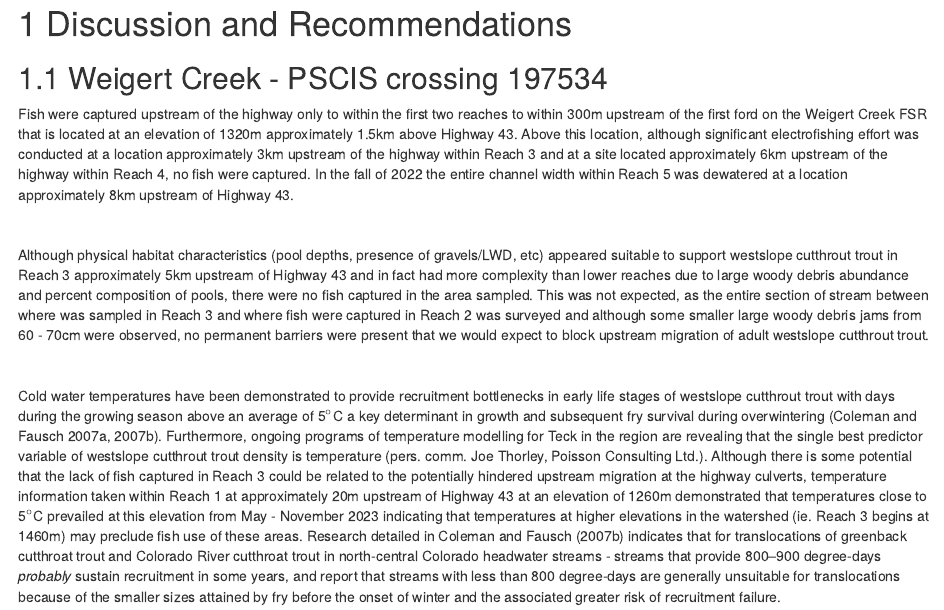
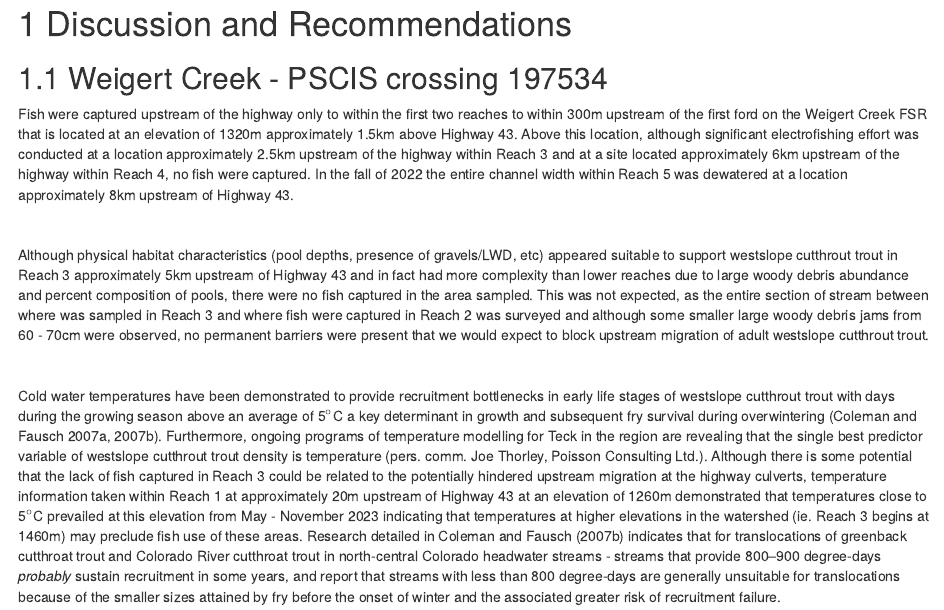
Before and after one commit to Mateo9569/fish_passage_elk_2022_reporting, an R Markdown document (0500-recomendations.Rmd): the page in a window 1100 px wide, from its top. Rendered offline with R 4.5, knitr and Pandoc, with nearby package versions; drawn as R Markdown's standard HTML page in place of the format the file asks for.

Commit message:
correct site distances from highway

```diff
--- a/0500-recomendations.Rmd
+++ b/0500-recomendations.Rmd
@@ -1,7 +1,7 @@
 # Discussion and Recommendations
 
 ## Weigert Creek - PSCIS crossing 197534
-Fish were captured upstream of the highway only to within the first two reaches to within 300m upstream of the first ford on the Weigert Creek FSR that is located at an elevation of 1320m approximately 1.5km above Highway 43.  Above this location, although significant electrofishing effort was conducted at a location approximately 3km upstream of the highway within Reach 3 and at a site located approximately 6km upstream of the highway within Reach 4, no fish were captured. In the fall of 2022 the entire channel width within Reach 5 was dewatered at a location approximately 8km upstream of Highway 43.
+Fish were captured upstream of the highway only to within the first two reaches to within 300m upstream of the first ford on the Weigert Creek FSR that is located at an elevation of 1320m approximately 1.5km above Highway 43.  Above this location, although significant electrofishing effort was conducted at a location approximately 2.5km upstream of the highway within Reach 3 and at a site located approximately 6km upstream of the highway within Reach 4, no fish were captured. In the fall of 2022 the entire channel width within Reach 5 was dewatered at a location approximately 8km upstream of Highway 43.
 
 <br>
 
```
